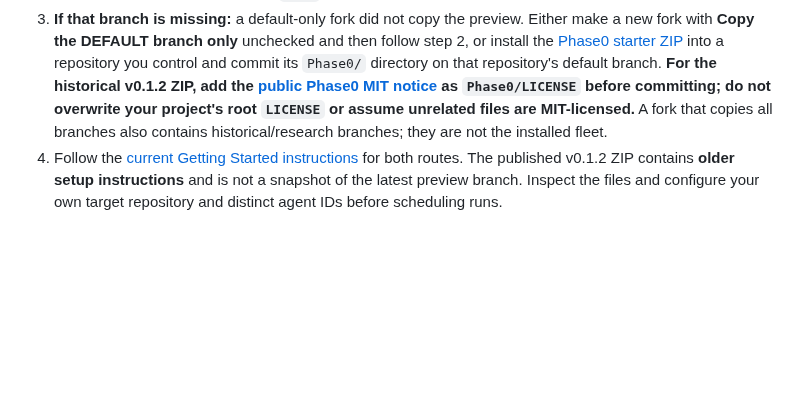
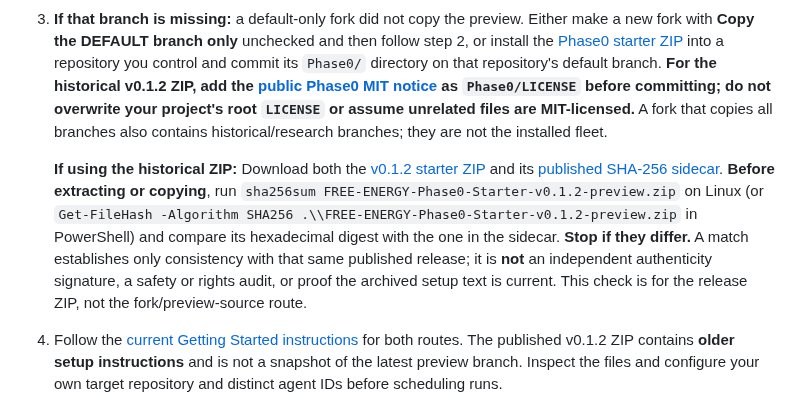
Before and after one commit to Distributed-Minds/Fleet-Control-Public, a Markdown page: TROUBLESHOOTING.md, the part around the change. Rendered like a GitHub page; blank space fills up the shorter version.

Commit message:
docs: verify historical Phase0 ZIP checksum in fork recovery guide

```diff
--- a/TROUBLESHOOTING.md
+++ b/TROUBLESHOOTING.md
@@ -7,6 +7,9 @@ The upstream `main` branch currently has a project landing page, **not** the ins
 1. In **your fork**, use the branch selector to check whether `phase0/public-v0` exists.
 2. **If that branch exists:** with administrator access to **your fork**, open **Settings → Default branch** and select `phase0/public-v0`. Return to the fork's default view and verify `Phase0/05-FLEET-CONFIG.md`. Do **not** change the upstream repository's `main` branch.
 3. **If that branch is missing:** a default-only fork did not copy the preview. Either make a new fork with **Copy the DEFAULT branch only** unchecked and then follow step 2, or install the [Phase0 starter ZIP](https://github.com/Distributed-Minds/Fleet-Control-Public/releases/tag/v0.1.2-phase0-preview) into a repository you control and commit its `Phase0/` directory on that repository's default branch. **For the historical v0.1.2 ZIP, add the [public Phase0 MIT notice](https://github.com/Distributed-Minds/Fleet-Control-Public/blob/phase0/public-v0/LICENSE) as `Phase0/LICENSE` before committing; do not overwrite your project's root `LICENSE` or assume unrelated files are MIT-licensed.** A fork that copies all branches also contains historical/research branches; they are not the installed fleet.
+
+   **If using the historical ZIP:** Download both the [v0.1.2 starter ZIP](https://github.com/Distributed-Minds/Fleet-Control-Public/releases/download/v0.1.2-phase0-preview/FREE-ENERGY-Phase0-Starter-v0.1.2-preview.zip) and its [published SHA-256 sidecar](https://github.com/Distributed-Minds/Fleet-Control-Public/releases/download/v0.1.2-phase0-preview/FREE-ENERGY-Phase0-Starter-v0.1.2-preview.zip.sha256). **Before extracting or copying**, run `sha256sum FREE-ENERGY-Phase0-Starter-v0.1.2-preview.zip` on Linux (or `Get-FileHash -Algorithm SHA256 .\\FREE-ENERGY-Phase0-Starter-v0.1.2-preview.zip` in PowerShell) and compare its hexadecimal digest with the one in the sidecar. **Stop if they differ.** A match establishes only consistency with that same published release; it is **not** an independent authenticity signature, a safety or rights audit, or proof the archived setup text is current. This check is for the release ZIP, not the fork/preview-source route.
+
 4. Follow the [current Getting Started instructions](GETTING-STARTED.md#2-install-the-actual-phase0-preview-in-a-repository-you-control) for both routes. The published v0.1.2 ZIP contains **older setup instructions** and is not a snapshot of the latest preview branch. Inspect the files and configure your own target repository and distinct agent IDs before scheduling runs.
 
 If the verified default branch still has no `Phase0/05-FLEET-CONFIG.md`, **stop**: changing ChatGPT connections or creating more scheduled tasks will not repair the missing installation.
```
